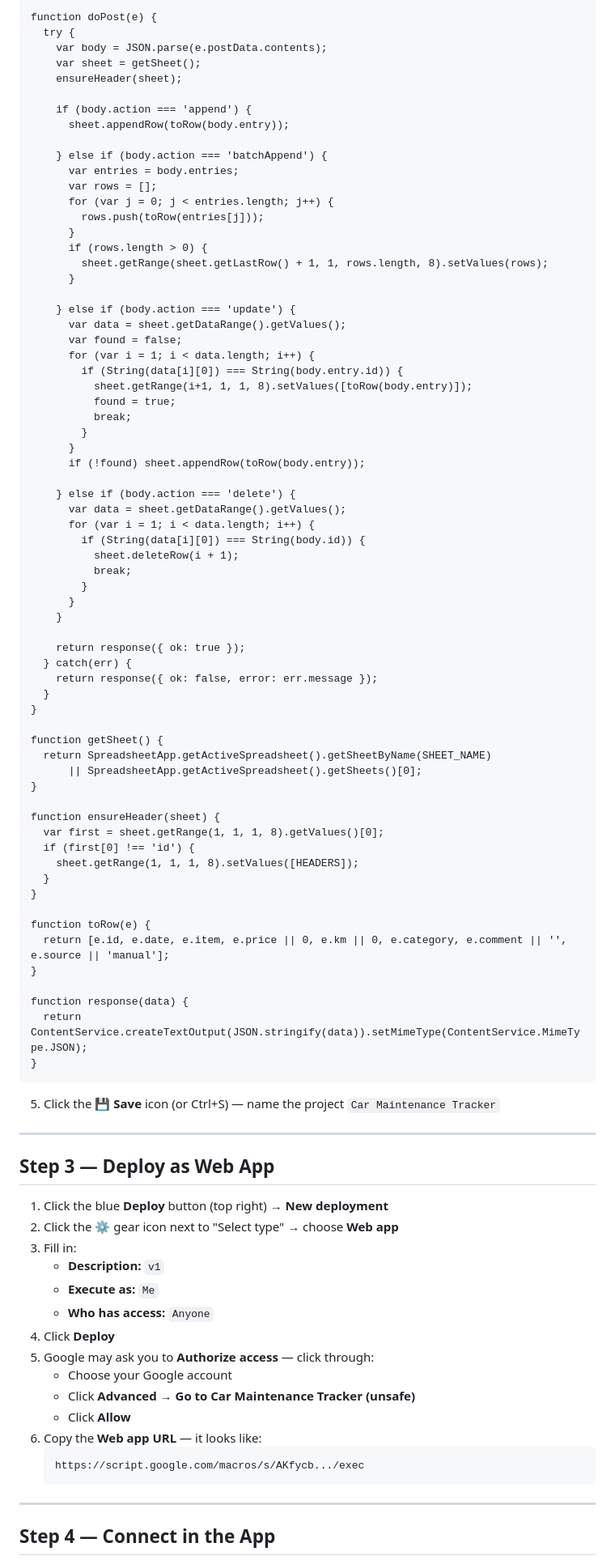
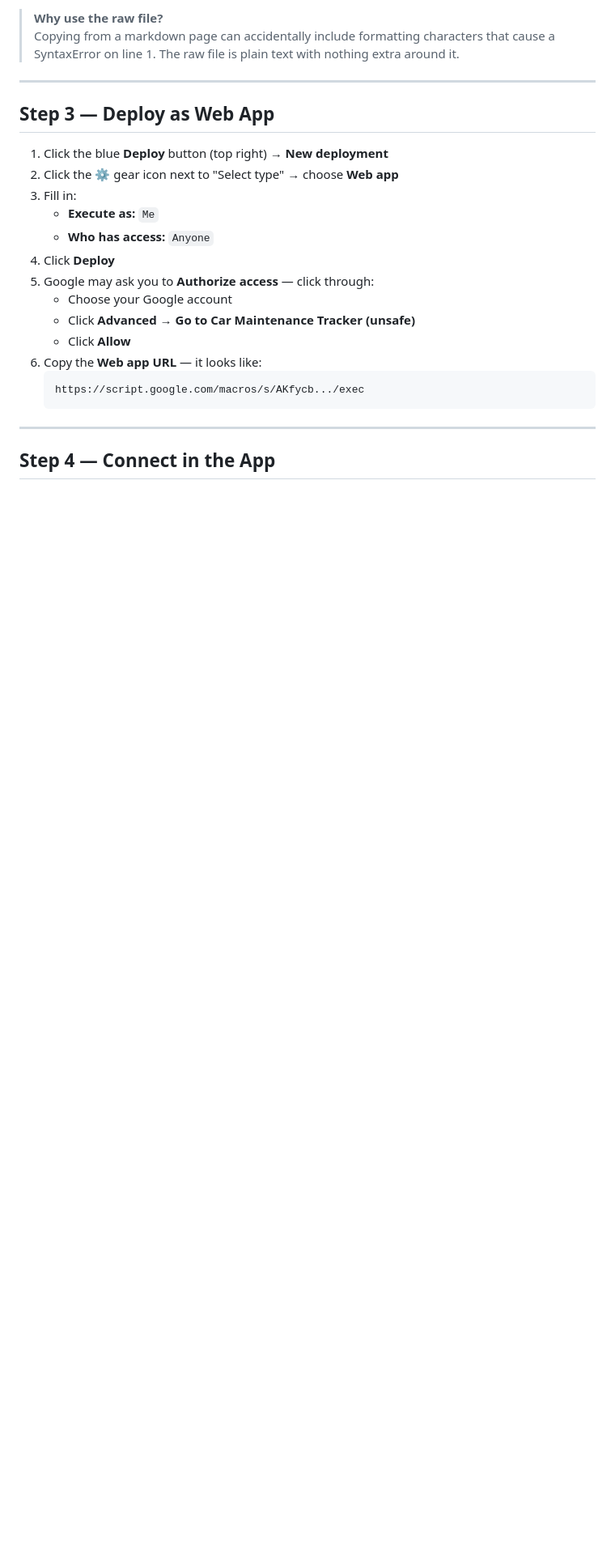
Before and after one commit to ksherbiny/Car-Maintenance-Tracker, a Markdown page: GOOGLE_SHEETS_SETUP.md, the part around one of its changes. Shown at 81% size. GitHub-like rendering; blank space fills up the shorter version.

````diff
--- a/GOOGLE_SHEETS_SETUP.md
+++ b/GOOGLE_SHEETS_SETUP.md
@@ -55,73 +30,8 @@ function doGet() {
 
-function doPost(e) {
-  try {
-    var body = JSON.parse(e.postData.contents);
-    var sheet = getSheet();
-    ensureHeader(sheet);
-
-    if (body.action === 'append') {
-      sheet.appendRow(toRow(body.entry));
-
-    } else if (body.action === 'batchAppend') {
-      var entries = body.entries;
-      var rows = [];
-      for (var j = 0; j < entries.length; j++) {
-        rows.push(toRow(entries[j]));
-      }
-      if (rows.length > 0) {
-        sheet.getRange(sheet.getLastRow() + 1, 1, rows.length, 8).setValues(rows);
-      }
-
-    } else if (body.action === 'update') {
-      var data = sheet.getDataRange().getValues();
-      var found = false;
-      for (var i = 1; i < data.length; i++) {
-        if (String(data[i][0]) === String(body.entry.id)) {
-          sheet.getRange(i+1, 1, 1, 8).setValues([toRow(body.entry)]);
-          found = true;
-          break;
-        }
-      }
-      if (!found) sheet.appendRow(toRow(body.entry));
-
-    } else if (body.action === 'delete') {
-      var data = sheet.getDataRange().getValues();
-      for (var i = 1; i < data.length; i++) {
-        if (String(data[i][0]) === String(body.id)) {
-          sheet.deleteRow(i + 1);
-          break;
-        }
-      }
-    }
-
-    return response({ ok: true });
-  } catch(err) {
-    return response({ ok: false, error: err.message });
-  }
-}
-
-function getSheet() {
-  return SpreadsheetApp.getActiveSpreadsheet().getSheetByName(SHEET_NAME)
-      || SpreadsheetApp.getActiveSpreadsheet().getSheets()[0];
-}
-
-function ensureHeader(sheet) {
-  var first = sheet.getRange(1, 1, 1, 8).getValues()[0];
-  if (first[0] !== 'id') {
-    sheet.getRange(1, 1, 1, 8).setValues([HEADERS]);
-  }
-}
-
-function toRow(e) {
-  return [e.id, e.date, e.item, e.price || 0, e.km || 0, e.category, e.comment || '', e.source || 'manual'];
-}
-
-function response(data) {
-  return ContentService.createTextOutput(JSON.stringify(data)).setMimeType(ContentService.MimeType.JSON);
-}
-```
-
-5. Click the 💾 **Save** icon (or Ctrl+S) — name the project `Car Maintenance Tracker`
+> **Why use the raw file?**
+> Copying from a markdown page can accidentally include formatting characters
+> that cause a SyntaxError on line 1. The raw file is plain text with nothing
+> extra around it.
 
 ---
 
@@ -130,7 +40,6 @@ function response(data) {
 1. Click the blue **Deploy** button (top right) → **New deployment**
 2. Click the ⚙️ gear icon next to "Select type" → choose **Web app**
 3. Fill in:
-   - **Description:** `v1`
    - **Execute as:** `Me`
    - **Who has access:** `Anyone`
 4. Click **Deploy**
````
Also changed, not shown: other parts of GOOGLE_SHEETS_SETUP.md (+23 -43 lines).
